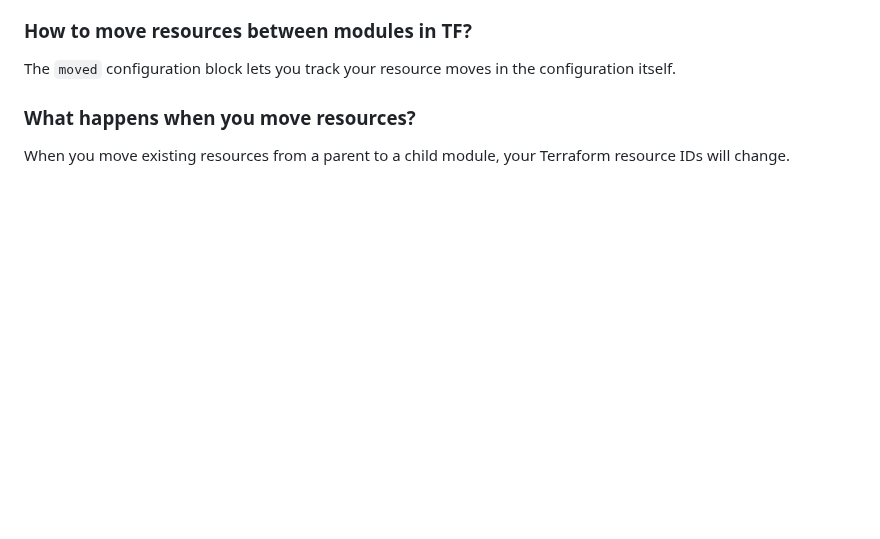
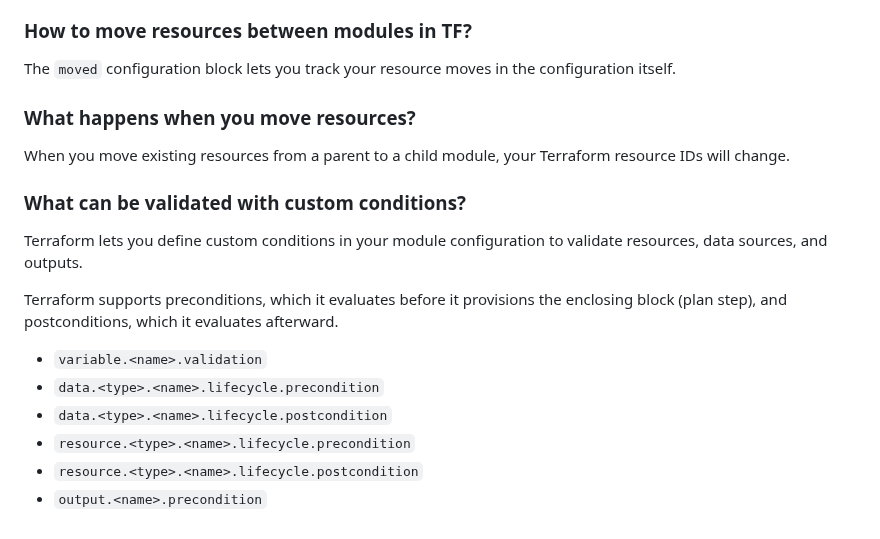
Before and after one commit to mikalai-hryb/notes, a Markdown page: terraform.md, the part around the change. GitHub-like rendering; blank space fills up the shorter version.

Commit message:
update terraform with Custom conditions tutorial

```diff
--- a/terraform.md
+++ b/terraform.md
@@ -385,3 +385,16 @@ The `moved` configuration block lets you track your resource moves in the config
 ### What happens when you move resources?
 
 When you move existing resources from a parent to a child module, your Terraform resource IDs will change.
+
+### What can be validated with custom conditions?
+
+Terraform lets you define custom conditions in your module configuration to validate resources, data sources, and outputs.
+
+Terraform supports preconditions, which it evaluates before it provisions the enclosing block (plan step), and postconditions, which it evaluates afterward.
+
+* `variable.<name>.validation`
+* `data.<type>.<name>.lifecycle.precondition`
+* `data.<type>.<name>.lifecycle.postcondition`
+* `resource.<type>.<name>.lifecycle.precondition`
+* `resource.<type>.<name>.lifecycle.postcondition`
+* `output.<name>.precondition`
```
